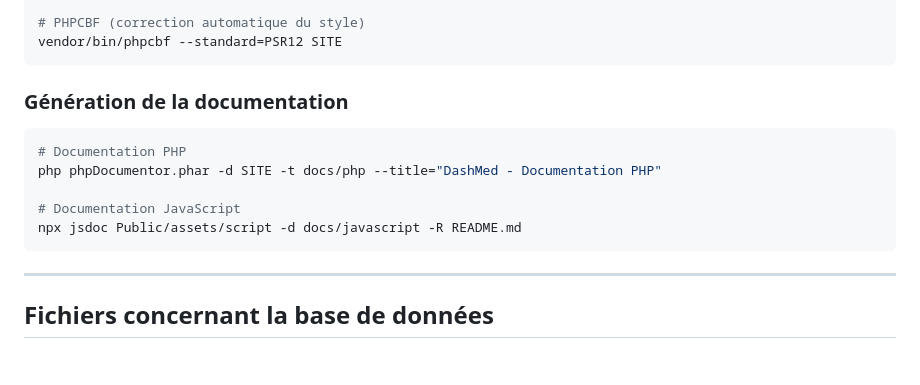
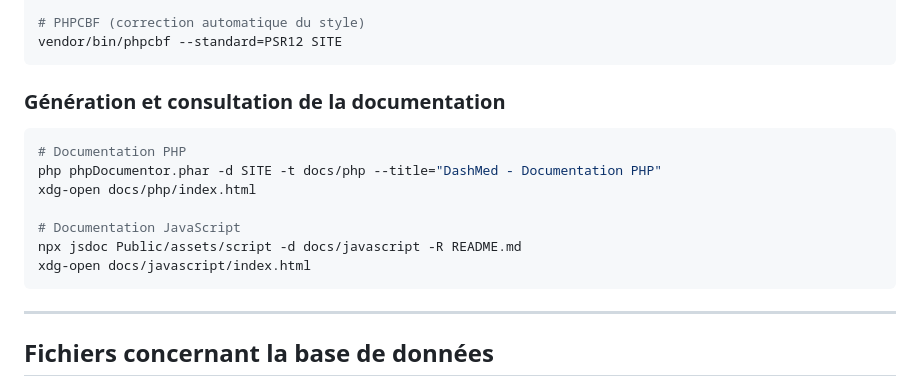
Before and after one commit to TheoGHEUX/DashMed, a Markdown page: README.md, the part around the change. Rendered like a GitHub page; blank space fills up the shorter version.

Commit message:
ajout des commandes de consultation de la doc

````diff
--- a/README.md
+++ b/README.md
@@ -87,14 +87,16 @@ vendor/bin/phpcs --standard=PSR12 SITE
 vendor/bin/phpcbf --standard=PSR12 SITE
 ```
 
-### Génération de la documentation
+### Génération et consultation de la documentation
 
 ```bash
 # Documentation PHP
 php phpDocumentor.phar -d SITE -t docs/php --title="DashMed - Documentation PHP"
+xdg-open docs/php/index.html
 
 # Documentation JavaScript
 npx jsdoc Public/assets/script -d docs/javascript -R README.md
+xdg-open docs/javascript/index.html
 ```
 
 ---
````
